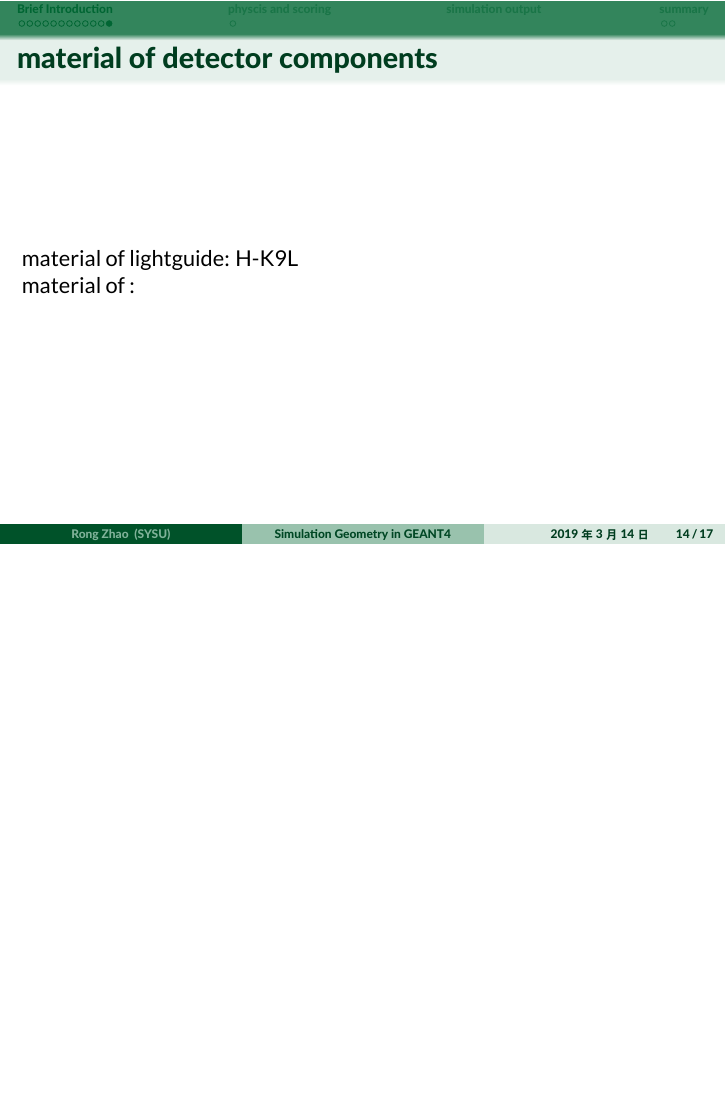
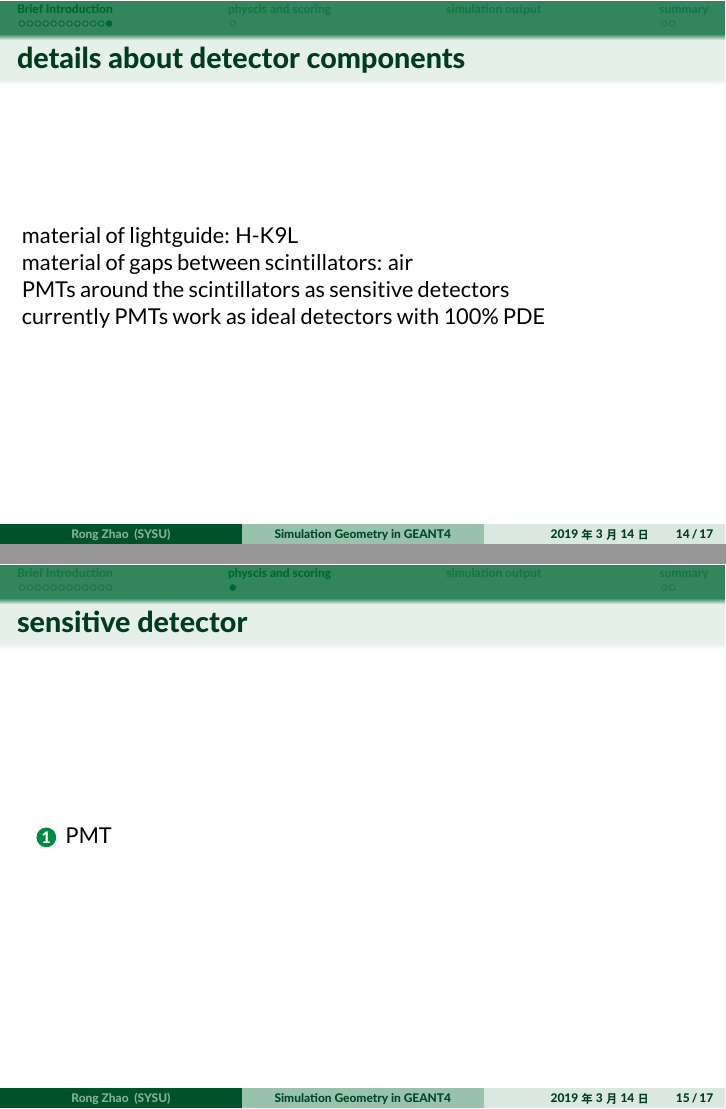
Before and after one commit to arlier/arlierwork, LaTeX slides (slides/taosim/Slide.tex): page 14 of 17 before the commit and pages 14 and 15 of 17 after it, the two joined at a grey line, the shorter picture padded with empty space. The pictures show the PDF file slides/taosim/Slide.pdf that the author committed with the source.

Commit message:
2019-03-14-18-15-1552558502-arlier

```diff
--- a/slides/taosim/Slide.tex
+++ b/slides/taosim/Slide.tex
@@ -301,10 +301,14 @@ The resulting triton and alpha particle are detected by ZnS:Ag phosphor with the
 %	density: 2.52 g/cm3\\
 \end{frame}
 %%%%%%%%%%%%%%%%%%%%%%%%%%%%%%%%%%%%%%%%%%%
-\begin{frame}{ material of detector components}
+\begin{frame}{ details about detector components}
 material of lightguide:  H-K9L\\
-material of :
+material of gaps between scintillators: air\\
+PMTs around the scintillators as sensitive detectors\\
+ currently PMTs work as ideal detectors with 100\% PDE \\
+
 \end{frame}
+
 %%%%%%%%%%%%%%%%%%%%%%%%%%%%%%%%%%%%%%%%%%%
 %\vspace{-.5cm}
 %%%%%%%%%%%%%%%%%%%%%%%%%%%%%%%%%%%%%%%%%%%
@@ -392,7 +396,10 @@ material of :
 %\caption{simulation results}
 %\end{figure}
 %\end{column}
-%\end{columns}
+%\end{columns}\item
+\begin{enumerate}
+	\item PMT
+\end{enumerate}
 \end{frame}
 %%%%%%%%%%%%%%%%%%%%%%%%%%%%%%%%%%%%%%%%%%%
 \section{simulation output }
```
Also changed, not shown: slides/taosim/Slide.pdf, slides/taosim/temp/Slide.pdf, 4 other files.
